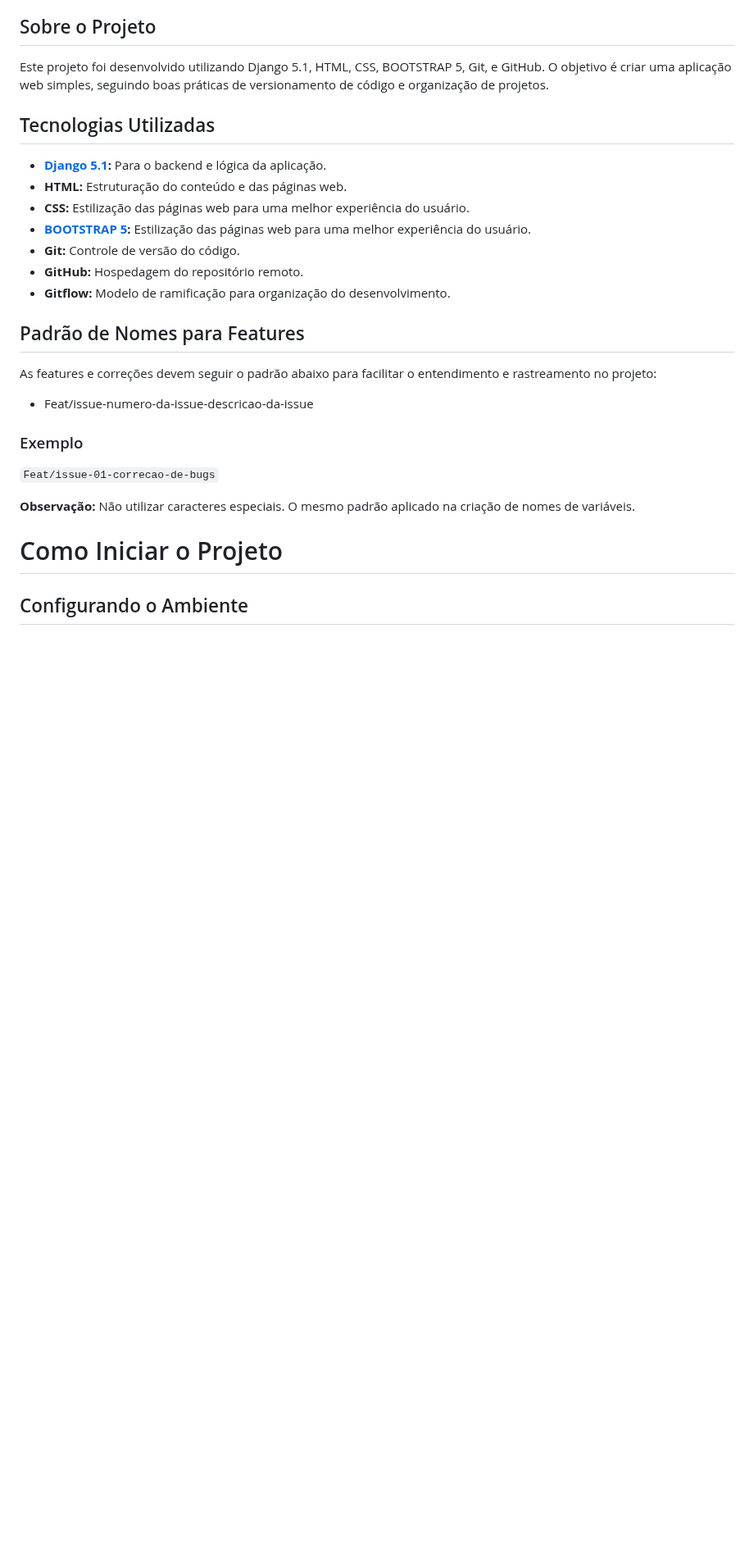
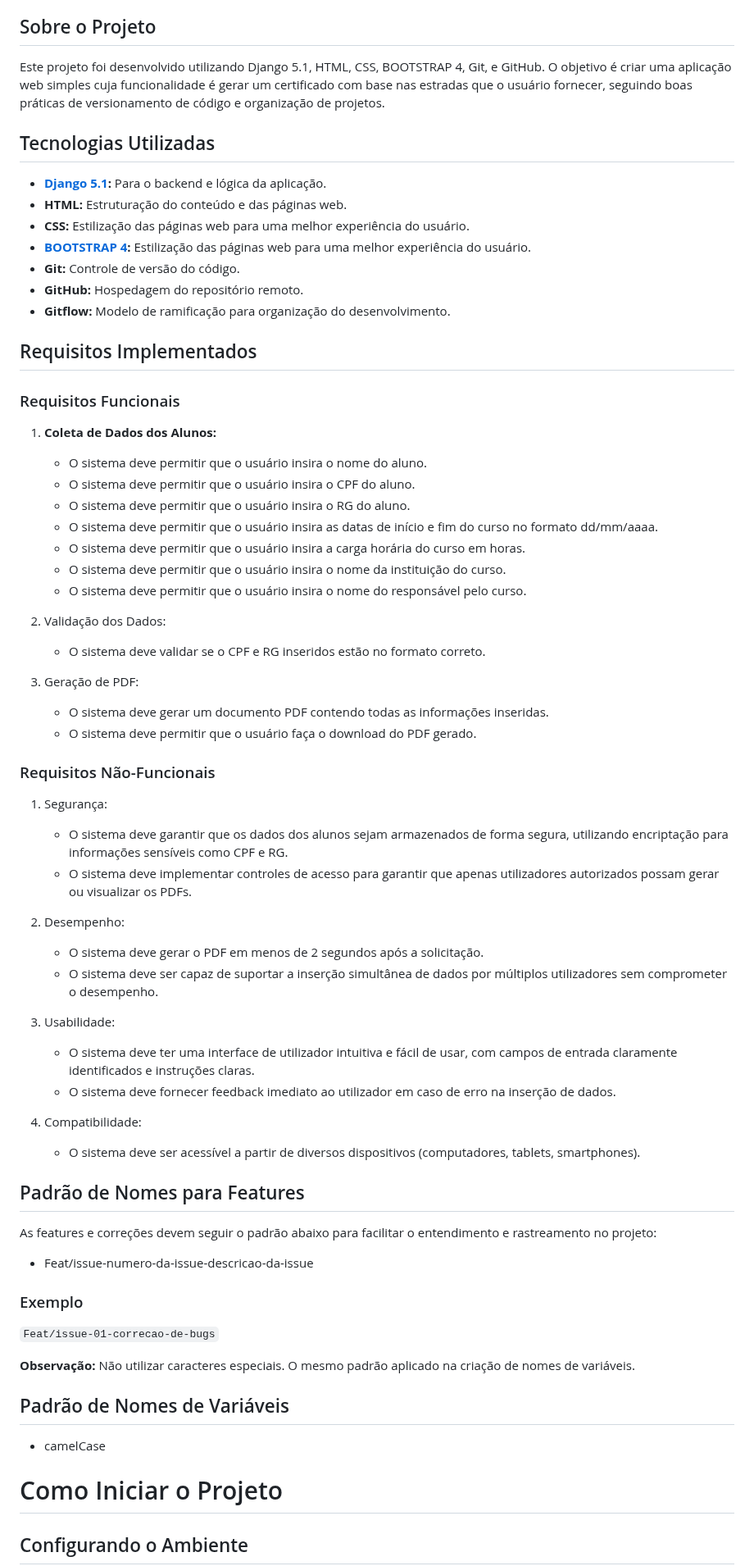
Before and after one commit to jessilver/Engenharia-de-Software, a Markdown page: README.md, the part around one of its changes. Shown at 82% size. GitHub-like rendering; blank space fills up the shorter version.

Commit message:
atualização do readme

```diff
--- a/README.md
+++ b/README.md
@@ -16,17 +16,61 @@
 
 ## Sobre o Projeto
 
-Este projeto foi desenvolvido utilizando Django 5.1, HTML, CSS, BOOTSTRAP 5, Git, e GitHub. O objetivo é criar uma aplicação web simples, seguindo boas práticas de versionamento de código e organização de projetos.
+Este projeto foi desenvolvido utilizando Django 5.1, HTML, CSS, BOOTSTRAP 4, Git, e GitHub. O objetivo é criar uma aplicação web simples cuja funcionalidade é gerar um certificado com base nas estradas que o usuário fornecer, seguindo boas práticas de versionamento de código e organização de projetos.
 
 ## Tecnologias Utilizadas
 
 - **[Django 5.1](https://www.djangoproject.com/start/):** Para o backend e lógica da aplicação.
 - **HTML:** Estruturação do conteúdo e das páginas web.
 - **CSS:** Estilização das páginas web para uma melhor experiência do usuário.
-- **[BOOTSTRAP 5](https://getbootstrap.com/docs/5.0/getting-started/introduction/):** Estilização das páginas web para uma melhor experiência do usuário.
+- **[BOOTSTRAP 4](https://getbootstrap.com/docs/4.0/getting-started/introduction/):** Estilização das páginas web para uma melhor experiência do usuário.
 - **Git:** Controle de versão do código.
 - **GitHub:** Hospedagem do repositório remoto.
 - **Gitflow:** Modelo de ramificação para organização do desenvolvimento.
+
+## Requisitos Implementados
+
+### Requisitos Funcionais
+
+1. **Coleta de Dados dos Alunos:**
+
+   - O sistema deve permitir que o usuário insira o nome do aluno.
+   - O sistema deve permitir que o usuário insira o CPF do aluno.
+   - O sistema deve permitir que o usuário insira o RG do aluno.
+   - O sistema deve permitir que o usuário insira as datas de início e fim do curso no formato dd/mm/aaaa.
+   - O sistema deve permitir que o usuário insira a carga horária do curso em horas.
+   - O sistema deve permitir que o usuário insira o nome da instituição do curso.
+   - O sistema deve permitir que o usuário insira o nome do responsável pelo curso.
+
+2. Validação dos Dados:
+
+   - O sistema deve validar se o CPF e RG inseridos estão no formato correto.
+
+3. Geração de PDF:
+
+   - O sistema deve gerar um documento PDF contendo todas as informações inseridas.
+   - O sistema deve permitir que o usuário faça o download do PDF gerado.
+
+### Requisitos Não-Funcionais
+
+1. Segurança:
+
+   - O sistema deve garantir que os dados dos alunos sejam armazenados de forma segura, utilizando encriptação para informações sensíveis como CPF e RG.
+   - O sistema deve implementar controles de acesso para garantir que apenas utilizadores autorizados possam gerar ou visualizar os PDFs.
+
+2. Desempenho:
+
+   - O sistema deve gerar o PDF em menos de 2 segundos após a solicitação.
+   - O sistema deve ser capaz de suportar a inserção simultânea de dados por múltiplos utilizadores sem comprometer o desempenho.
+
+2. Usabilidade:
+
+   - O sistema deve ter uma interface de utilizador intuitiva e fácil de usar, com campos de entrada claramente identificados e instruções claras.
+   - O sistema deve fornecer feedback imediato ao utilizador em caso de erro na inserção de dados.
+
+4. Compatibilidade:
+
+   - O sistema deve ser acessível a partir de diversos dispositivos (computadores, tablets, smartphones).
 
 ## Padrão de Nomes para Features
 
@@ -38,6 +82,10 @@ As features e correções devem seguir o padrão abaixo para facilitar o entendi
 `Feat/issue-01-correcao-de-bugs`
 
 **Observação:** Não utilizar caracteres especiais. O mesmo padrão aplicado na criação de nomes de variáveis.
+
+## Padrão de Nomes de Variáveis
+
+- camelCase
 
 # Como Iniciar o Projeto
 
```
Also changed, not shown: other parts of README.md (+6 -4 lines).
